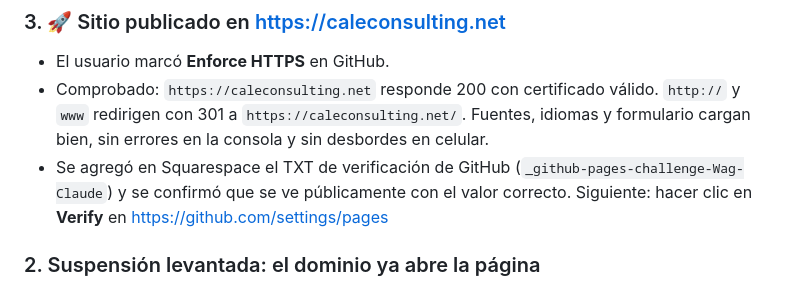
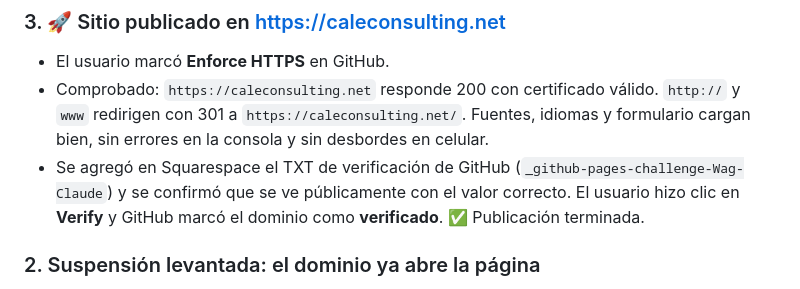
Before and after one commit to Wag-Claude/caleconsulting-web, a Markdown page: docs/BITACORA.md, the part around the change. Rendered like a GitHub page.

```diff
--- a/docs/BITACORA.md
+++ b/docs/BITACORA.md
@@ -24,7 +24,7 @@ Registro de todo lo realizado, del más reciente al más antiguo. Agregar una en
 ### 3. 🚀 Sitio publicado en https://caleconsulting.net
 - El usuario marcó **Enforce HTTPS** en GitHub.
 - Comprobado: `https://caleconsulting.net` responde 200 con certificado válido. `http://` y `www` redirigen con 301 a `https://caleconsulting.net/`. Fuentes, idiomas y formulario cargan bien, sin errores en la consola y sin desbordes en celular.
-- Se agregó en Squarespace el TXT de verificación de GitHub (`_github-pages-challenge-Wag-Claude`) y se confirmó que se ve públicamente con el valor correcto. Siguiente: hacer clic en **Verify** en https://github.com/settings/pages
+- Se agregó en Squarespace el TXT de verificación de GitHub (`_github-pages-challenge-Wag-Claude`) y se confirmó que se ve públicamente con el valor correcto. El usuario hizo clic en **Verify** y GitHub marcó el dominio como **verificado**. ✅ Publicación terminada.
 
 ### 2. Suspensión levantada: el dominio ya abre la página
 - El usuario cambió el correo de contacto en Squarespace por uno externo y lo verificó. RDAP ya no muestra "client hold".
```
Also changed, not shown: CLAUDE.md (+1 -1 lines).
